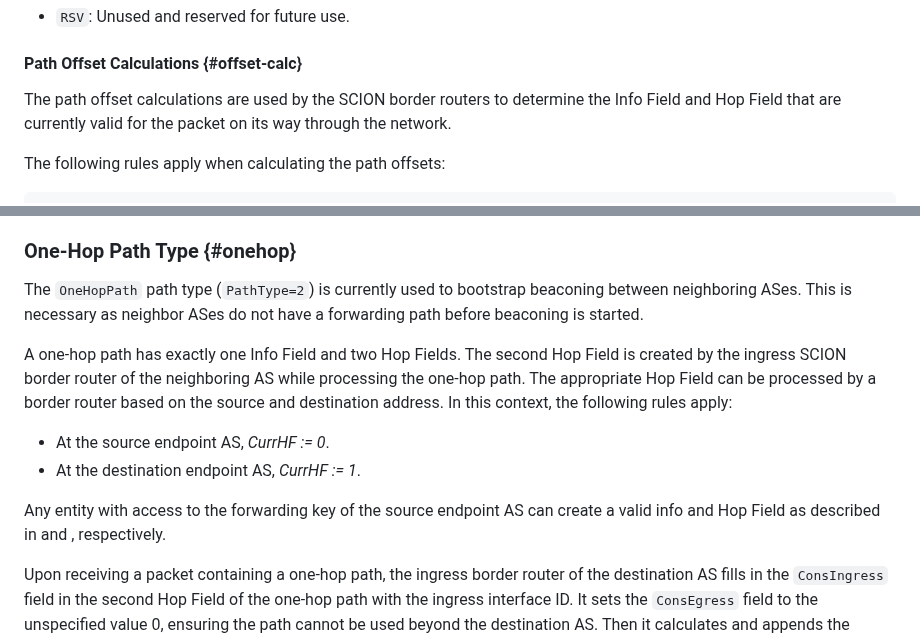
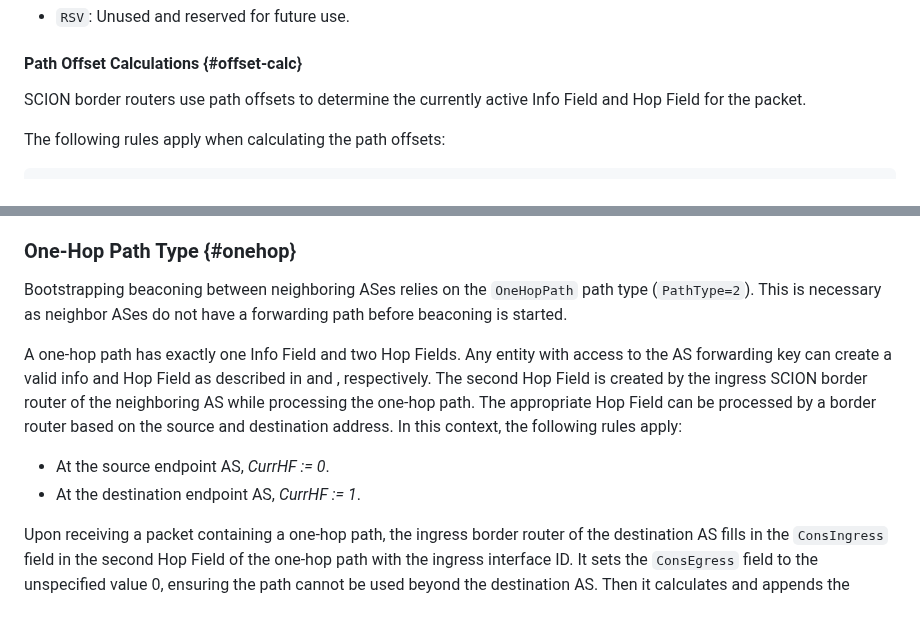
Before and after one commit to scionassociation/scion-dp_I-D, a Markdown page: draft-dekater-scion-dataplane.md, 2 parts joined by grey strips. Drawn GitHub-style; blank space fills up the shorter version.

Commit message:
one-hop paths. Reposition sentence about AS key in the right place

```diff
--- a/draft-dekater-scion-dataplane.md
+++ b/draft-dekater-scion-dataplane.md
@@ -747,7 +747,7 @@ Both indices are used by SCION routers when forwarding data traffic through the
 
 #### Path Offset Calculations {#offset-calc}
 
-The path offset calculations are used by the SCION border routers to determine the Info Field and Hop Field that are currently valid for the packet on its way through the network.
+SCION border routers use path offsets to determine the currently active Info Field and Hop Field for the packet.
 
 The following rules apply when calculating the path offsets:
 
@@ -830,15 +830,14 @@ Setting multiple router alert flags on a path SHOULD be avoided. This is because
 
 ### One-Hop Path Type {#onehop}
 
-The `OneHopPath` path type (`PathType=2`) is currently used to bootstrap beaconing between neighboring ASes. This is necessary as neighbor ASes do not have a forwarding path before beaconing is started.
-
-A one-hop path has exactly one Info Field and two Hop Fields. The second Hop Field is created by the ingress SCION border router of the neighboring AS while processing the one-hop path. The appropriate Hop Field can be processed by a border router based on the source and destination address. In this context, the following rules apply:
+Bootstrapping beaconing between neighboring ASes relies on the `OneHopPath` path type (`PathType=2`). This is necessary as neighbor ASes do not have a forwarding path before beaconing is started.
+
+A one-hop path has exactly one Info Field and two Hop Fields. Any entity with access to the AS forwarding key can create a valid info and Hop Field as described in [](#inffield) and [](#hopfld), respectively.
+The second Hop Field is created by the ingress SCION border router of the neighboring AS while processing the one-hop path. The appropriate Hop Field can be processed by a border router based on the source and destination address. In this context, the following rules apply:
 
 - At the source endpoint AS, *CurrHF := 0*.
 - At the destination endpoint AS, *CurrHF := 1*.
 
-
-Any entity with access to the forwarding key of the source endpoint AS can create a valid info and Hop Field as described in [](#inffield) and [](#hopfld), respectively.
 
 Upon receiving a packet containing a one-hop path, the ingress border router of the destination AS fills in the `ConsIngress` field in the second Hop Field of the one-hop path with the ingress interface ID. It sets the `ConsEgress` field to the unspecified value 0, ensuring the path cannot be used beyond the destination AS. Then it calculates and appends the appropriate MAC for the Hop Field.
 
```
